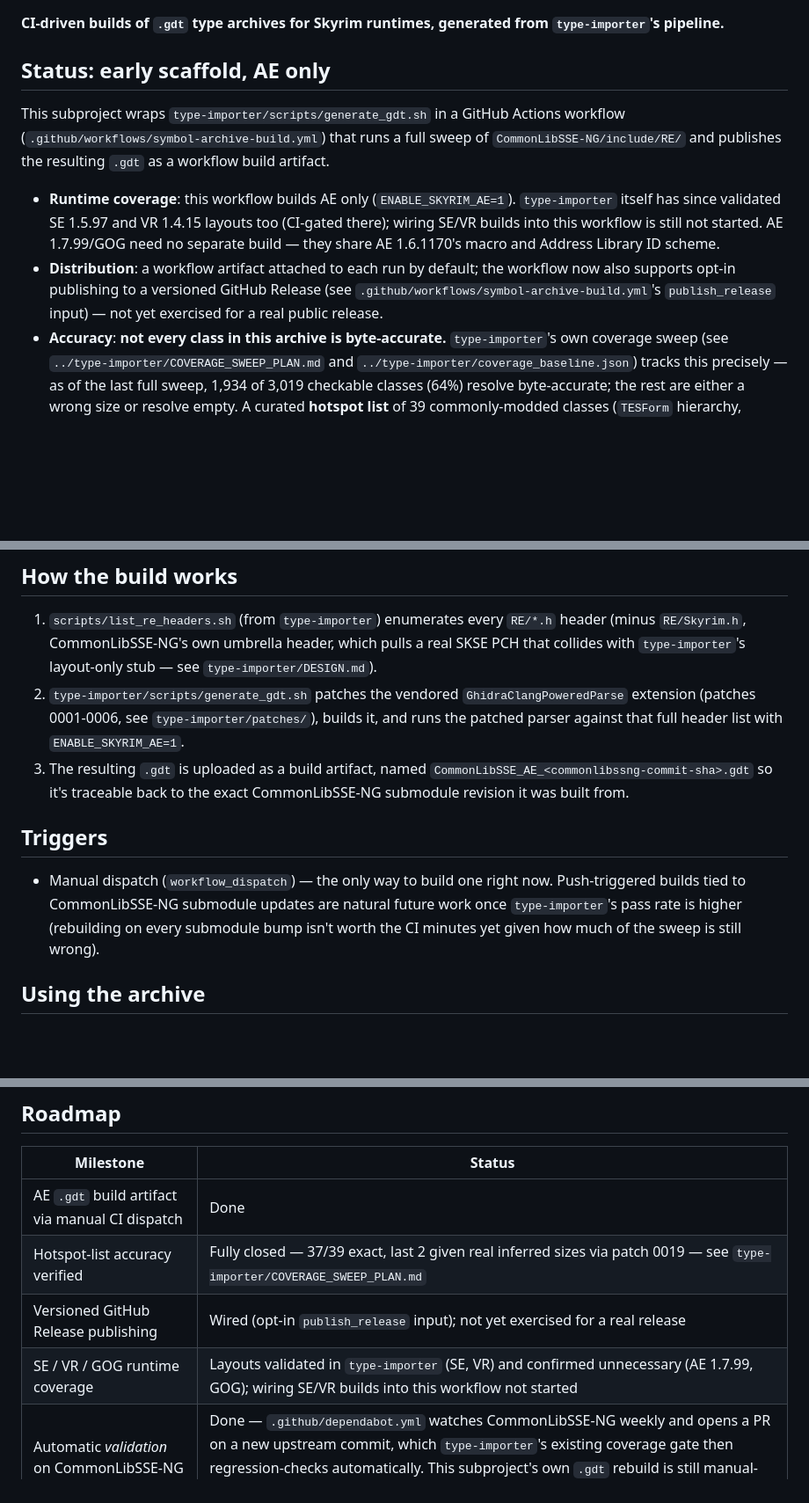
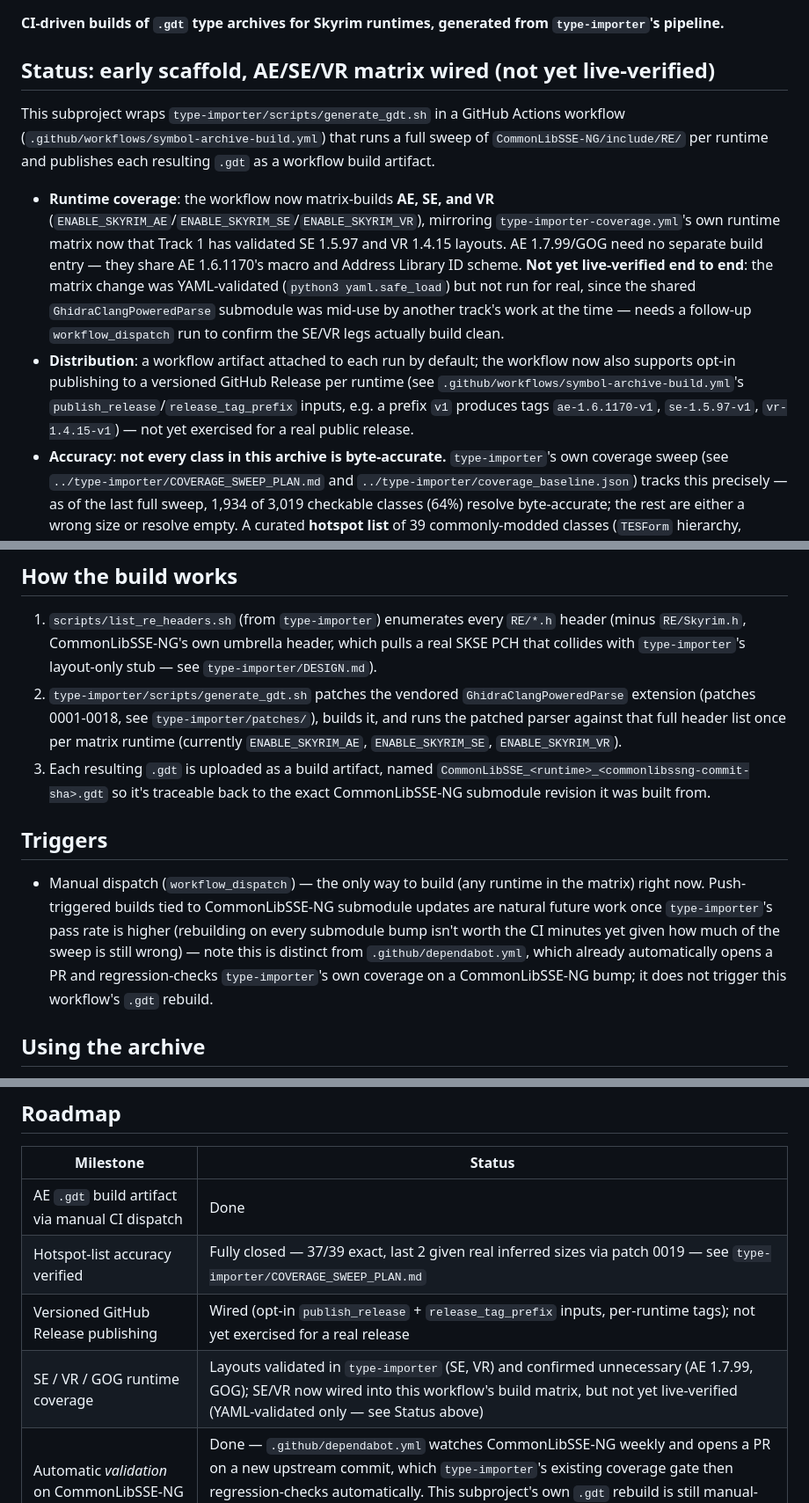
Before and after one commit to ByteBard97/skyrim-re-toolkit, a Markdown page: symbol-archive/README.md, 3 parts joined by grey strips. Shown: that part at 88% size. Drawn GitHub-style; blank space fills up the shorter version.

Commit message:
demo: add real before/after screenshot pair; sync symbol-archive matrix status
Before shot is a genuinely separate, freshly-imported Ghidra project
with no .gdt ever applied (GUI undo didn't apply to the
headless-committed retype from the earlier pass, so re-imported
clean instead of relying on undo) -- not the after image edited or
reverted. Same binary, same function (FUN_1401e1270), same address.

Also brought symbol-archive/README.md in line with afe7224's
AE/SE/VR build matrix (it still described an AE-only workflow with
SE/VR "not started" after the matrix already landed), including the
honest caveat that the SE/VR legs are YAML-validated but not yet
confirmed with a real build. Fixed the same stale AE-only framing in
the root README's symbol-archive section and file-tree comment, and
updated the runtime-harness file-tree comment to reflect
AIProcessInspector shipping.

```diff
--- a/symbol-archive/README.md
+++ b/symbol-archive/README.md
@@ -3,22 +3,29 @@
 **CI-driven builds of `.gdt` type archives for Skyrim runtimes, generated
 from `type-importer`'s pipeline.**
 
-## Status: early scaffold, AE only
+## Status: early scaffold, AE/SE/VR matrix wired (not yet live-verified)
 
 This subproject wraps `type-importer/scripts/generate_gdt.sh` in a GitHub
 Actions workflow (`.github/workflows/symbol-archive-build.yml`) that runs
-a full sweep of `CommonLibSSE-NG/include/RE/` and publishes the resulting
-`.gdt` as a workflow build artifact.
+a full sweep of `CommonLibSSE-NG/include/RE/` per runtime and publishes
+each resulting `.gdt` as a workflow build artifact.
 
-- **Runtime coverage**: this workflow builds AE only (`ENABLE_SKYRIM_AE=1`).
-  `type-importer` itself has since validated SE 1.5.97 and VR 1.4.15
-  layouts too (CI-gated there); wiring SE/VR builds into this workflow is
-  still not started. AE 1.7.99/GOG need no separate build — they share AE
-  1.6.1170's macro and Address Library ID scheme.
+- **Runtime coverage**: the workflow now matrix-builds **AE, SE, and VR**
+  (`ENABLE_SKYRIM_AE`/`ENABLE_SKYRIM_SE`/`ENABLE_SKYRIM_VR`), mirroring
+  `type-importer-coverage.yml`'s own runtime matrix now that Track 1 has
+  validated SE 1.5.97 and VR 1.4.15 layouts. AE 1.7.99/GOG need no
+  separate build entry — they share AE 1.6.1170's macro and Address
+  Library ID scheme. **Not yet live-verified end to end**: the matrix
+  change was YAML-validated (`python3 yaml.safe_load`) but not run for
+  real, since the shared `GhidraClangPoweredParse` submodule was mid-use
+  by another track's work at the time — needs a follow-up
+  `workflow_dispatch` run to confirm the SE/VR legs actually build clean.
 - **Distribution**: a workflow artifact attached to each run by default;
   the workflow now also supports opt-in publishing to a versioned GitHub
-  Release (see `.github/workflows/symbol-archive-build.yml`'s
-  `publish_release` input) — not yet exercised for a real public release.
+  Release per runtime (see `.github/workflows/symbol-archive-build.yml`'s
+  `publish_release`/`release_tag_prefix` inputs, e.g. a prefix `v1`
+  produces tags `ae-1.6.1170-v1`, `se-1.5.97-v1`, `vr-1.4.15-v1`) — not
+  yet exercised for a real public release.
 - **Accuracy**: **not every class in this archive is byte-accurate.**
   `type-importer`'s own coverage sweep (see
   `../type-importer/COVERAGE_SWEEP_PLAN.md` and
@@ -46,21 +53,26 @@ a full sweep of `CommonLibSSE-NG/include/RE/` and publishes the resulting
    header, which pulls a real SKSE PCH that collides with
    `type-importer`'s layout-only stub — see `type-importer/DESIGN.md`).
 2. `type-importer/scripts/generate_gdt.sh` patches the vendored
-   `GhidraClangPoweredParse` extension (patches 0001-0006, see
+   `GhidraClangPoweredParse` extension (patches 0001-0018, see
    `type-importer/patches/`), builds it, and runs the patched parser
-   against that full header list with `ENABLE_SKYRIM_AE=1`.
-3. The resulting `.gdt` is uploaded as a build artifact, named
-   `CommonLibSSE_AE_<commonlibssng-commit-sha>.gdt` so it's traceable
-   back to the exact CommonLibSSE-NG submodule revision it was built
-   from.
+   against that full header list once per matrix runtime (currently
+   `ENABLE_SKYRIM_AE`, `ENABLE_SKYRIM_SE`, `ENABLE_SKYRIM_VR`).
+3. Each resulting `.gdt` is uploaded as a build artifact, named
+   `CommonLibSSE_<runtime>_<commonlibssng-commit-sha>.gdt` so it's
+   traceable back to the exact CommonLibSSE-NG submodule revision it was
+   built from.
 
 ## Triggers
 
-- Manual dispatch (`workflow_dispatch`) — the only way to build one right
-  now. Push-triggered builds tied to CommonLibSSE-NG submodule updates
-  are natural future work once `type-importer`'s pass rate is higher
-  (rebuilding on every submodule bump isn't worth the CI minutes yet
-  given how much of the sweep is still wrong).
+- Manual dispatch (`workflow_dispatch`) — the only way to build (any
+  runtime in the matrix) right now. Push-triggered builds tied to
+  CommonLibSSE-NG submodule updates are natural future work once
+  `type-importer`'s pass rate is higher (rebuilding on every submodule
+  bump isn't worth the CI minutes yet given how much of the sweep is
+  still wrong) — note this is distinct from `.github/dependabot.yml`,
+  which already automatically opens a PR and regression-checks
+  `type-importer`'s own coverage on a CommonLibSSE-NG bump; it does not
+  trigger this workflow's `.gdt` rebuild.
 
 ## Using the archive
 
@@ -75,6 +87,6 @@ File → Add Archive** and select the downloaded `.gdt`, then right-click →
 |---|---|
 | AE `.gdt` build artifact via manual CI dispatch | Done |
 | Hotspot-list accuracy verified | Fully closed — 37/39 exact, last 2 given real inferred sizes via patch 0019 — see `type-importer/COVERAGE_SWEEP_PLAN.md` |
-| Versioned GitHub Release publishing | Wired (opt-in `publish_release` input); not yet exercised for a real release |
-| SE / VR / GOG runtime coverage | Layouts validated in `type-importer` (SE, VR) and confirmed unnecessary (AE 1.7.99, GOG); wiring SE/VR builds into this workflow not started |
+| Versioned GitHub Release publishing | Wired (opt-in `publish_release` + `release_tag_prefix` inputs, per-runtime tags); not yet exercised for a real release |
+| SE / VR / GOG runtime coverage | Layouts validated in `type-importer` (SE, VR) and confirmed unnecessary (AE 1.7.99, GOG); SE/VR now wired into this workflow's build matrix, but not yet live-verified (YAML-validated only — see Status above) |
 | Automatic *validation* on CommonLibSSE-NG submodule bump | Done — `.github/dependabot.yml` watches CommonLibSSE-NG weekly and opens a PR on a new upstream commit, which `type-importer`'s existing coverage gate then regression-checks automatically. This subproject's own `.gdt` rebuild is still manual-dispatch only (see Triggers below) — Dependabot doesn't push a new `.gdt` build artifact, only a reviewed, regression-checked PR bumping the pin |
```
Also changed, not shown: README.md (+3 -3 lines), demo/README.md (+19 -10 lines), demo/screenshots/ghidra_untyped_decompile.png (added).
